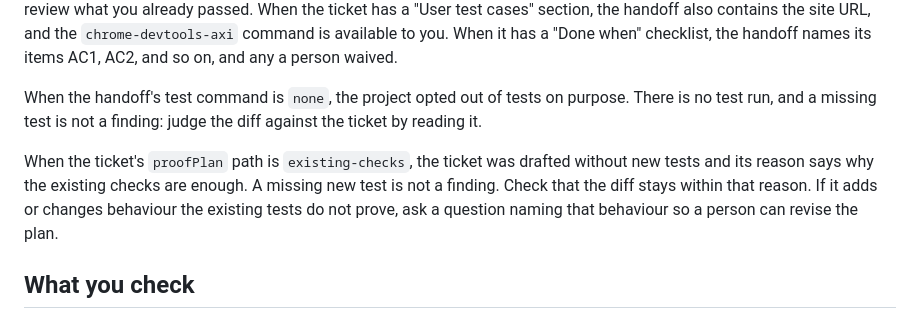
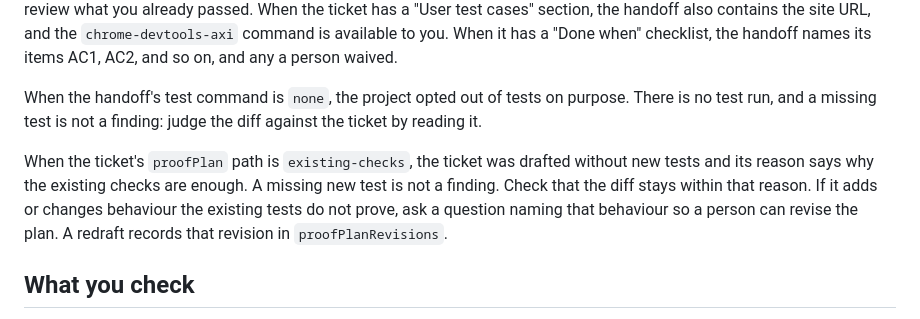
Before and after one commit to markdlabrecque/sawmill, a Markdown page: roles/reviewer.md, the part around the change. Drawn GitHub-style.

```diff
--- a/roles/reviewer.md
+++ b/roles/reviewer.md
@@ -8,7 +8,7 @@ The handoff after this prompt contains the ticket, the diff to review, the proje
 
 When the handoff's test command is `none`, the project opted out of tests on purpose. There is no test run, and a missing test is not a finding: judge the diff against the ticket by reading it.
 
-When the ticket's `proofPlan` path is `existing-checks`, the ticket was drafted without new tests and its reason says why the existing checks are enough. A missing new test is not a finding. Check that the diff stays within that reason. If it adds or changes behaviour the existing tests do not prove, ask a question naming that behaviour so a person can revise the plan.
+When the ticket's `proofPlan` path is `existing-checks`, the ticket was drafted without new tests and its reason says why the existing checks are enough. A missing new test is not a finding. Check that the diff stays within that reason. If it adds or changes behaviour the existing tests do not prove, ask a question naming that behaviour so a person can revise the plan. A redraft records that revision in `proofPlanRevisions`.
 
 ## What you check
 
```
Also changed, not shown: README.md (+1 -1 lines).
